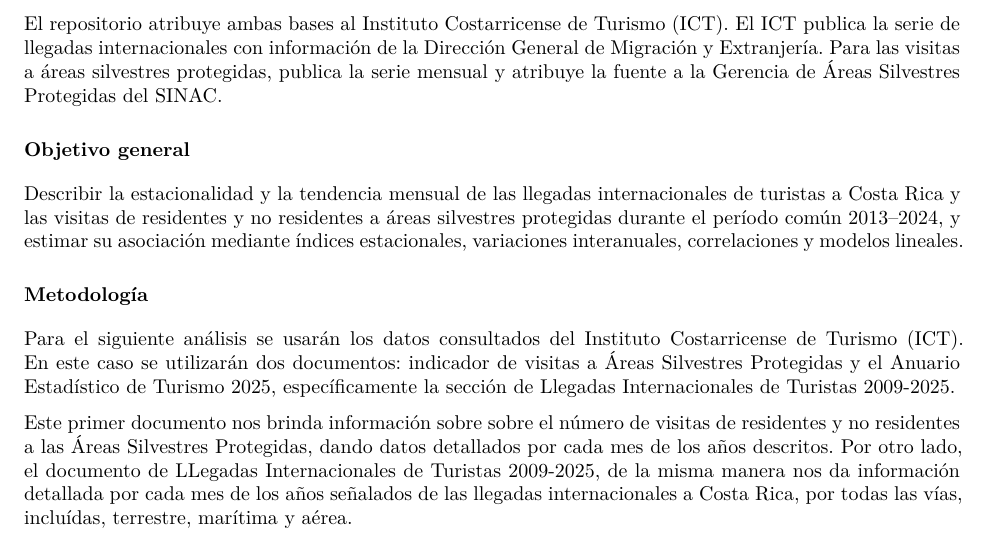
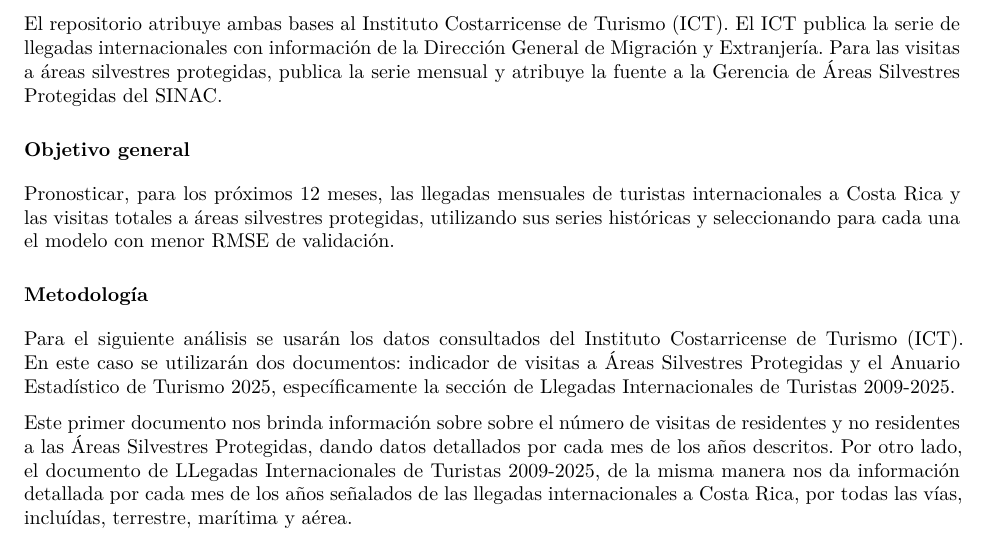
Before and after one commit to Jerald-vm/Grupo_1_Herramientas, a Quarto document (cod/Avance3_Grupo1.qmd): part of page 1 of 4, cut so that both start at the same text. Rendered offline with R 4.5, knitr and Pandoc in place of Quarto, then LaTeX, with nearby package versions.

Commit message:
docs: actualiza objetivo general

```diff
--- a/cod/Avance3_Grupo1.qmd
+++ b/cod/Avance3_Grupo1.qmd
@@ -40,7 +40,7 @@
 
 # Objetivo general
 
-Describir la estacionalidad y la tendencia mensual de las llegadas internacionales de turistas a Costa Rica y las visitas de residentes y no residentes a áreas silvestres protegidas durante el período común 2013–2024, y estimar su asociación mediante índices estacionales, variaciones interanuales, correlaciones y modelos lineales.
+Pronosticar, para los próximos 12 meses, las llegadas mensuales de turistas internacionales a Costa Rica y las visitas totales a áreas silvestres protegidas, utilizando sus series históricas y seleccionando para cada una el modelo con menor RMSE de validación.
 
 # Metodología
 
```
